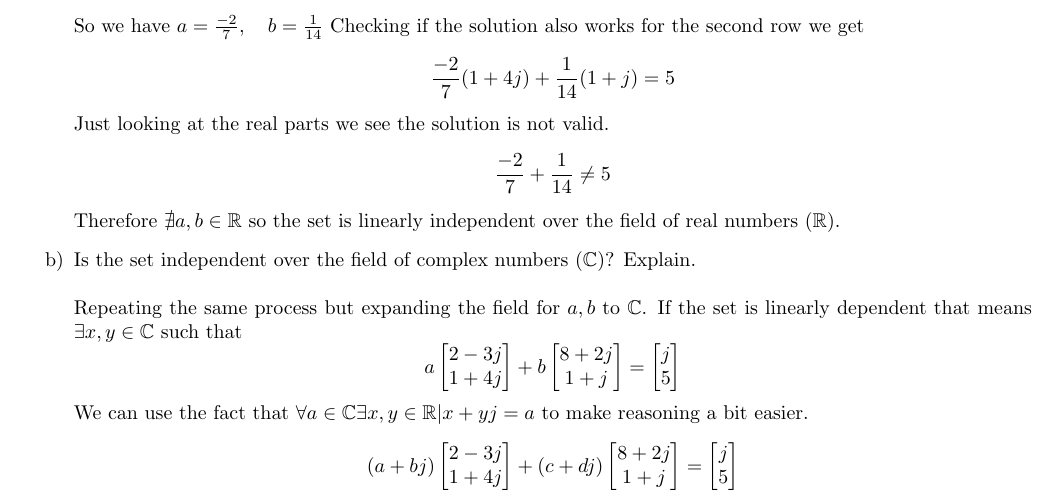
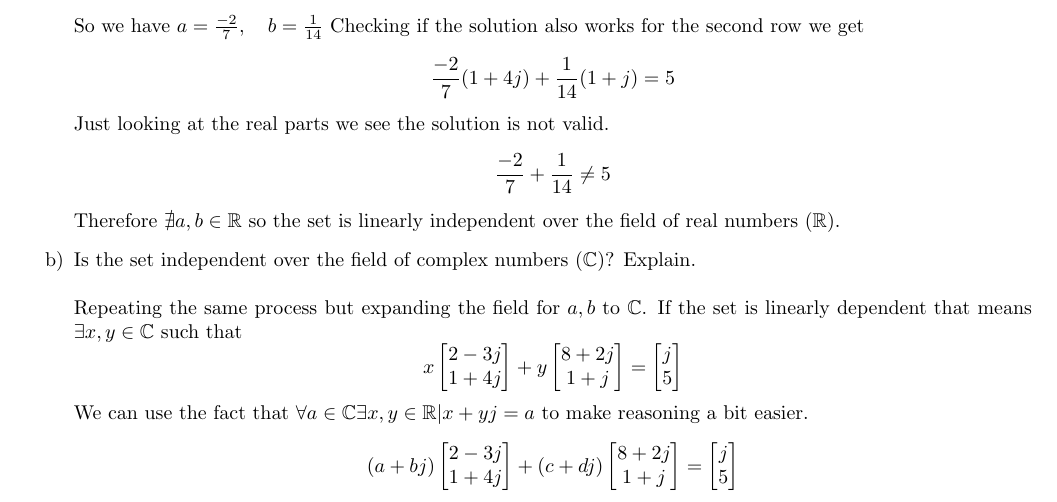
Before and after one commit to dp834/MEM633, a LaTeX problem sheet (Homework/2/Homework-2.tex): part of page 1 of 5, cut so that both start at the same text. Compiled offline with pdfLaTeX.

Commit message:
HW2: Fix a typo in question 1

```diff
--- a/Homework/2/Homework-2.tex
+++ b/Homework/2/Homework-2.tex
@@ -83,12 +83,12 @@
 Repeating the same process but expanding the field for $a,b$ to $\mathbb{C}$.
 If the set is linearly dependent that means $\exists x,y \in \mathbb{C}$ such that
 $$
-a
+x
 \begin{bmatrix}
 2-3j \\
 1+4j \\
 \end{bmatrix}
-+b
++y
 \begin{bmatrix}
 8+2j \\
 1+j \\
```
Also changed, not shown: Homework/2/Homework-2.pdf.
